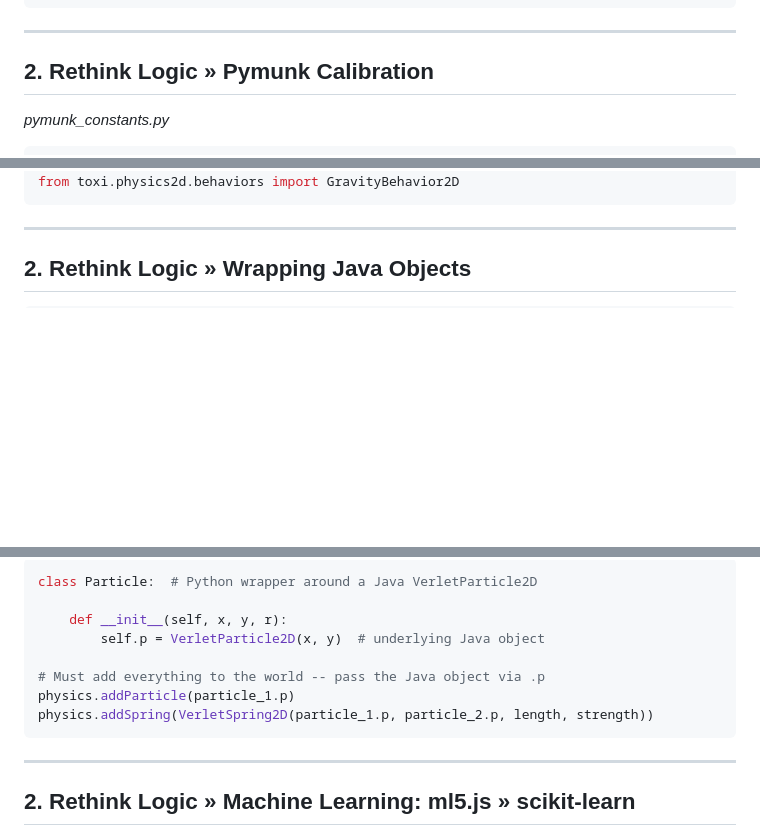
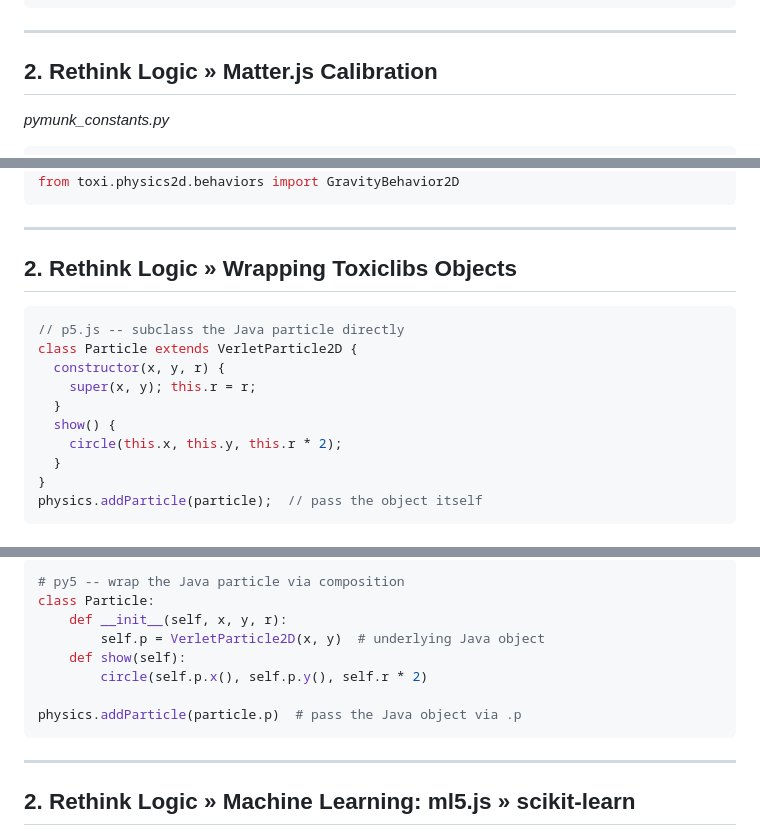
Before and after one commit to tabreturn/cc-fest-noc-py5, a Markdown page: marp_slides/deck.md, 3 parts joined by grey strips. GitHub-like rendering; blank space fills up the shorter version.

````diff
--- a/marp_slides/deck.md
+++ b/marp_slides/deck.md
@@ -809,7 +810,7 @@ engine.add(box_body, box_shape)
 
 ---
 
-## 2. Rethink Logic » Pymunk Calibration
+## 2. Rethink Logic » Matter.js Calibration
 <highlight><em>pymunk_constants.py</em></highlight>
 ```python
 """
@@ -854,4 +855,20 @@ from toxi.physics2d.behaviors import GravityBehavior2D
 
 ---
 
-## 2. Rethink Logic » Wrapping Java Objects
+## 2. Rethink Logic » Wrapping Toxiclibs Objects
+
+<smaller>
+
+```javascript
+// p5.js -- subclass the Java particle directly
+class Particle extends VerletParticle2D {
+  constructor(x, y, r) {
+    super(x, y); this.r = r;
+  }
+  show() {
+    circle(this.x, this.y, this.r * 2);
+  }
+}
+physics.addParticle(particle);  // pass the object itself
+```
+
@@ -858,11 +876,11 @@ from toxi.physics2d.behaviors import GravityBehavior2D
 
 ```python
-class Particle:  # Python wrapper around a Java VerletParticle2D
-
+# py5 -- wrap the Java particle via composition
+class Particle:
     def __init__(self, x, y, r):
         self.p = VerletParticle2D(x, y)  # underlying Java object
+    def show(self):
+        circle(self.p.x(), self.p.y(), self.r * 2)
 
-# Must add everything to the world -- pass the Java object via .p
-physics.addParticle(particle_1.p)
-physics.addSpring(VerletSpring2D(particle_1.p, particle_2.p, length, strength))
+physics.addParticle(particle.p)  # pass the Java object via .p
 ```
````
Also changed, not shown: other parts of marp_slides/deck.md (+18 -16 lines), marp_slides/sample--ch07.png.
